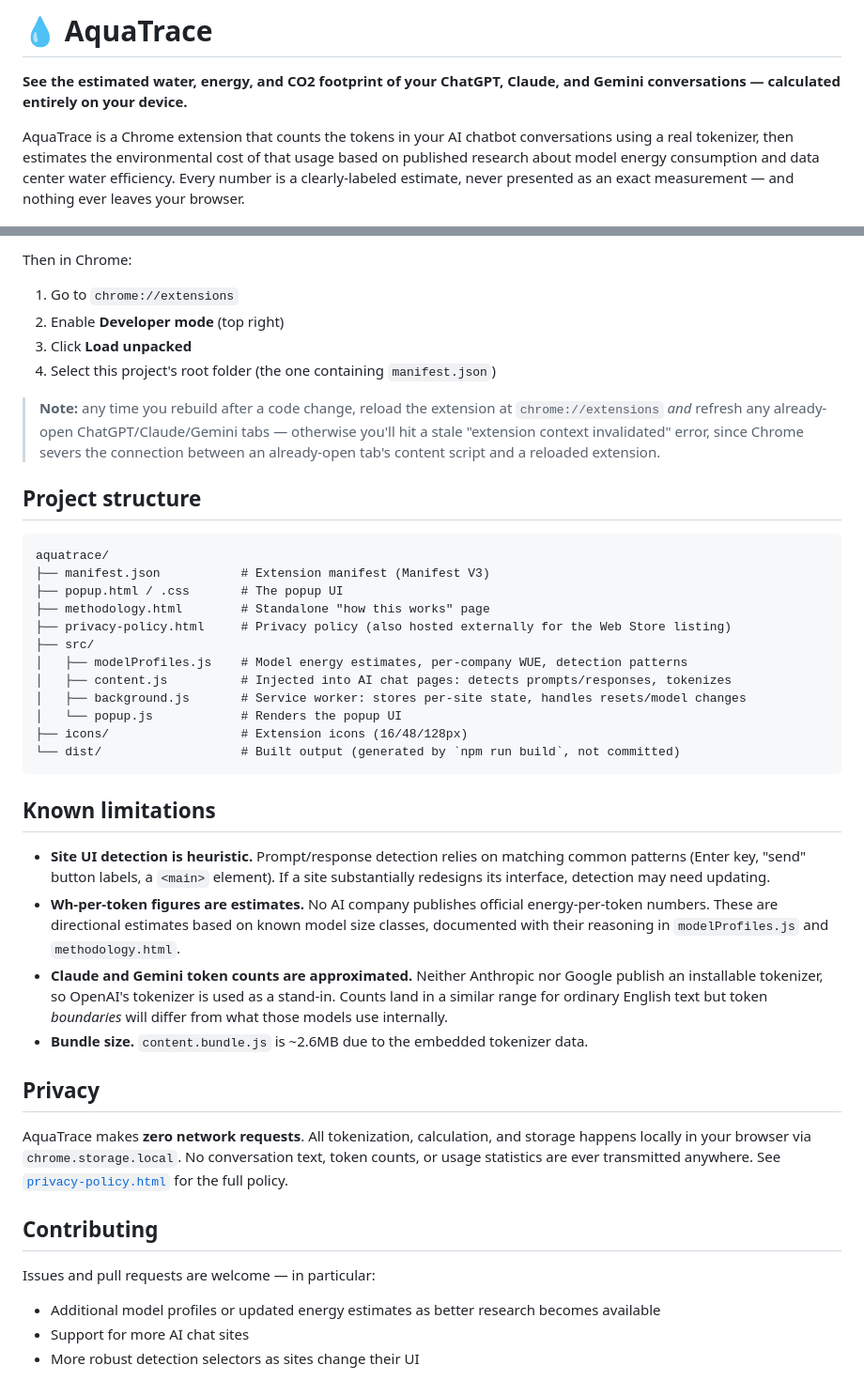
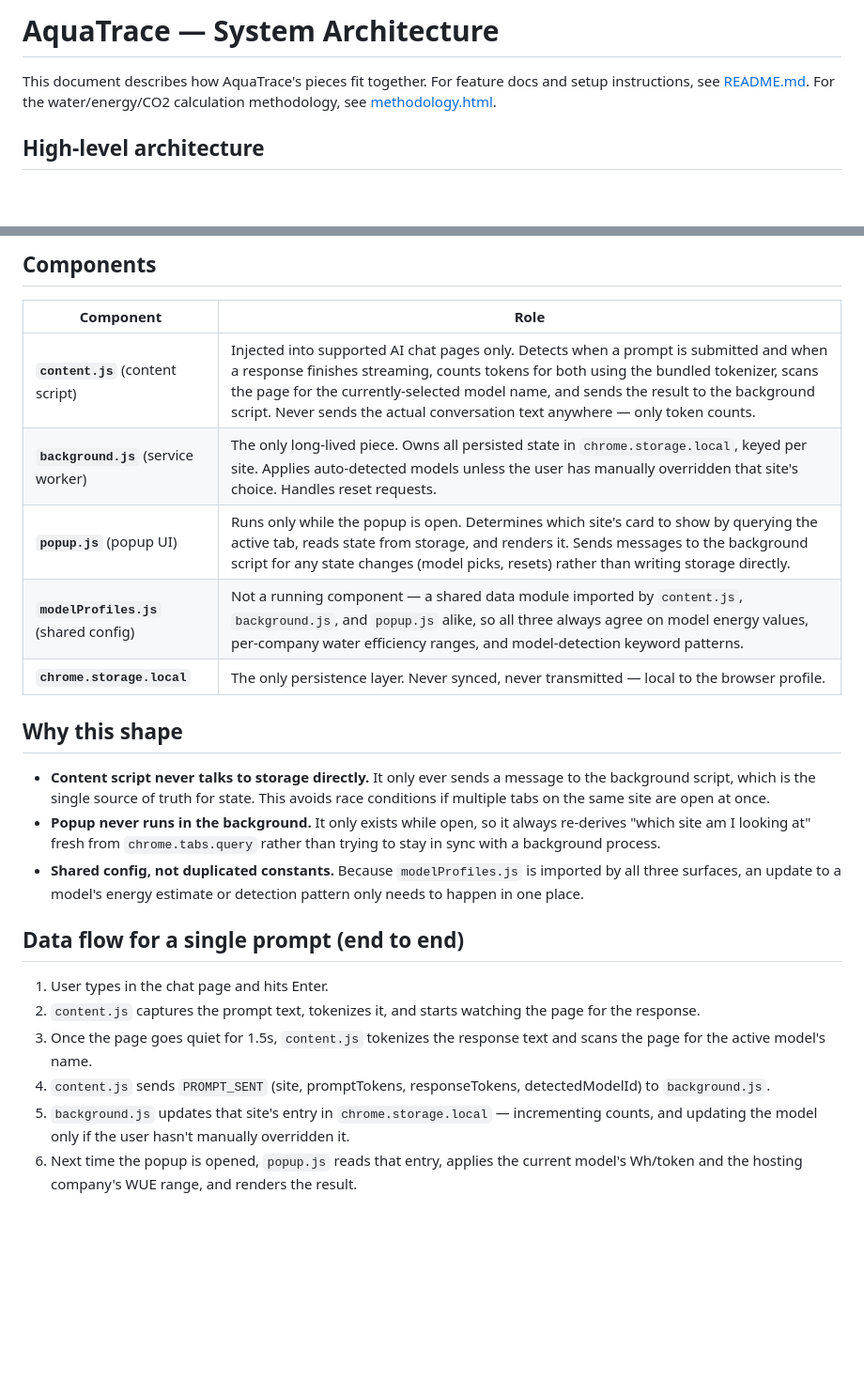
Before and after one commit to ayush60728/AquaTrace, a Markdown page: README.md, 2 parts joined by grey strips. Shown at 94% size. Rendered like a GitHub page; blank space fills up the shorter version.

````diff
--- a/README.md
+++ b/README.md
@@ -1,6 +1,6 @@
-# 💧 AquaTrace
+# AquaTrace — System Architecture
 
-**See the estimated water, energy, and CO2 footprint of your ChatGPT, Claude, and Gemini conversations — calculated entirely on your device.**
+This document describes how AquaTrace's pieces fit together. For feature docs and setup instructions, see [README.md](./README.md). For the water/energy/CO2 calculation methodology, see [methodology.html](./methodology.html).
 
-AquaTrace is a Chrome extension that counts the tokens in your AI chatbot conversations using a real tokenizer, then estimates the environmental cost of that usage based on published research about model energy consumption and data center water efficiency. Every number is a clearly-labeled estimate, never presented as an exact measurement — and nothing ever leaves your browser.
+## High-level architecture
 
@@ -37,45 +41,26 @@ npm run build
 ```
 
-Then in Chrome:
-1. Go to `chrome://extensions`
-2. Enable **Developer mode** (top right)
-3. Click **Load unpacked**
-4. Select this project's root folder (the one containing `manifest.json`)
+## Components
 
-> **Note:** any time you rebuild after a code change, reload the extension at `chrome://extensions` *and* refresh any already-open ChatGPT/Claude/Gemini tabs — otherwise you'll hit a stale "extension context invalidated" error, since Chrome severs the connection between an already-open tab's content script and a reloaded extension.
+| Component | Role |
+|---|---|
+| **`content.js`** (content script) | Injected into supported AI chat pages only. Detects when a prompt is submitted and when a response finishes streaming, counts tokens for both using the bundled tokenizer, scans the page for the currently-selected model name, and sends the result to the background script. Never sends the actual conversation text anywhere — only token counts. |
+| **`background.js`** (service worker) | The only long-lived piece. Owns all persisted state in `chrome.storage.local`, keyed per site. Applies auto-detected models unless the user has manually overridden that site's choice. Handles reset requests. |
+| **`popup.js`** (popup UI) | Runs only while the popup is open. Determines which site's card to show by querying the active tab, reads state from storage, and renders it. Sends messages to the background script for any state changes (model picks, resets) rather than writing storage directly. |
+| **`modelProfiles.js`** (shared config) | Not a running component — a shared data module imported by `content.js`, `background.js`, and `popup.js` alike, so all three always agree on model energy values, per-company water efficiency ranges, and model-detection keyword patterns. |
+| **`chrome.storage.local`** | The only persistence layer. Never synced, never transmitted — local to the browser profile. |
 
-## Project structure
+## Why this shape
 
-```
-aquatrace/
-├── manifest.json           # Extension manifest (Manifest V3)
-├── popup.html / .css       # The popup UI
-├── methodology.html        # Standalone "how this works" page
-├── privacy-policy.html     # Privacy policy (also hosted externally for the Web Store listing)
-├── src/
-│   ├── modelProfiles.js    # Model energy estimates, per-company WUE, detection patterns
-│   ├── content.js          # Injected into AI chat pages: detects prompts/responses, tokenizes
-│   ├── background.js       # Service worker: stores per-site state, handles resets/model changes
-│   └── popup.js            # Renders the popup UI
-├── icons/                  # Extension icons (16/48/128px)
-└── dist/                   # Built output (generated by `npm run build`, not committed)
-```
+- **Content script never talks to storage directly.** It only ever sends a message to the background script, which is the single source of truth for state. This avoids race conditions if multiple tabs on the same site are open at once.
+- **Popup never runs in the background.** It only exists while open, so it always re-derives "which site am I looking at" fresh from `chrome.tabs.query` rather than trying to stay in sync with a background process.
+- **Shared config, not duplicated constants.** Because `modelProfiles.js` is imported by all three surfaces, an update to a model's energy estimate or detection pattern only needs to happen in one place.
 
+## Data flow for a single prompt (end to end)
 
-## Known limitations
-
-- **Site UI detection is heuristic.** Prompt/response detection relies on matching common patterns (Enter key, "send" button labels, a `<main>` element). If a site substantially redesigns its interface, detection may need updating.
-- **Wh-per-token figures are estimates.** No AI company publishes official energy-per-token numbers. These are directional estimates based on known model size classes, documented with their reasoning in `modelProfiles.js` and `methodology.html`.
-- **Claude and Gemini token counts are approximated.** Neither Anthropic nor Google publish an installable tokenizer, so OpenAI's tokenizer is used as a stand-in. Counts land in a similar range for ordinary English text but token *boundaries* will differ from what those models use internally.
-- **Bundle size.** `content.bundle.js` is ~2.6MB due to the embedded tokenizer data.
-
-## Privacy
-
-AquaTrace makes **zero network requests**. All tokenization, calculation, and storage happens locally in your browser via `chrome.storage.local`. No conversation text, token counts, or usage statistics are ever transmitted anywhere. See [`privacy-policy.html`](./index.html) for the full policy.
-
-## Contributing
-
-Issues and pull requests are welcome — in particular:
-- Additional model profiles or updated energy estimates as better research becomes available
-- Support for more AI chat sites
-- More robust detection selectors as sites change their UI
+1. User types in the chat page and hits Enter.
+2. `content.js` captures the prompt text, tokenizes it, and starts watching the page for the response.
+3. Once the page goes quiet for 1.5s, `content.js` tokenizes the response text and scans the page for the active model's name.
+4. `content.js` sends `PROMPT_SENT` (site, promptTokens, responseTokens, detectedModelId) to `background.js`.
+5. `background.js` updates that site's entry in `chrome.storage.local` — incrementing counts, and updating the model only if the user hasn't manually overridden it.
+6. Next time the popup is opened, `popup.js` reads that entry, applies the current model's Wh/token and the hosting company's WUE range, and renders the result.
````
Also changed, not shown: other parts of README.md (+31 -27 lines).
